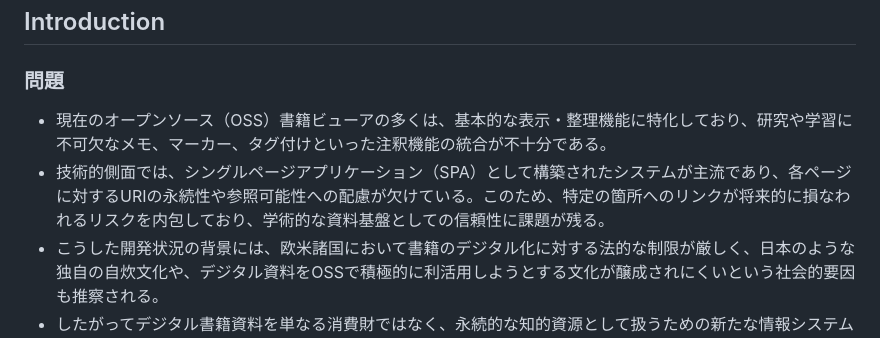
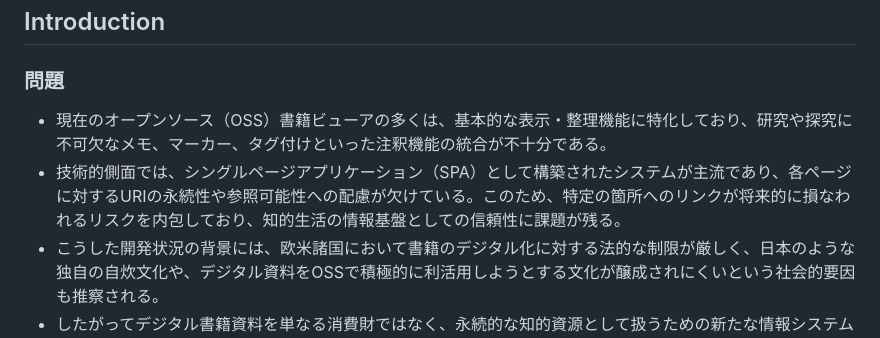
Before and after one commit to asano69/folio, a Markdown page: README.md, the part around the change. GitHub-like rendering.

Commit message:
README.md を更新

```diff
--- a/README.md
+++ b/README.md
@@ -13,8 +13,8 @@ Folioはローカルサーバのストレージに保存されたスキャン資
 
 ### 問題
 
-- 現在のオープンソース（OSS）書籍ビューアの多くは、基本的な表示・整理機能に特化しており、研究や学習に不可欠なメモ、マーカー、タグ付けといった注釈機能の統合が不十分である。
-- 技術的側面では、シングルページアプリケーション（SPA）として構築されたシステムが主流であり、各ページに対するURIの永続性や参照可能性への配慮が欠けている。このため、特定の箇所へのリンクが将来的に損なわれるリスクを内包しており、学術的な資料基盤としての信頼性に課題が残る。
+- 現在のオープンソース（OSS）書籍ビューアの多くは、基本的な表示・整理機能に特化しており、研究や探究に不可欠なメモ、マーカー、タグ付けといった注釈機能の統合が不十分である。
+- 技術的側面では、シングルページアプリケーション（SPA）として構築されたシステムが主流であり、各ページに対するURIの永続性や参照可能性への配慮が欠けている。このため、特定の箇所へのリンクが将来的に損なわれるリスクを内包しており、知的生活の情報基盤としての信頼性に課題が残る。
 - こうした開発状況の背景には、欧米諸国において書籍のデジタル化に対する法的な制限が厳しく、日本のような独自の自炊文化や、デジタル資料をOSSで積極的に利活用しようとする文化が醸成されにくいという社会的要因も推察される。
 - したがってデジタル書籍資料を単なる消費財ではなく、永続的な知的資源として扱うための新たな情報システムの開発が必要とされている。
 
```
